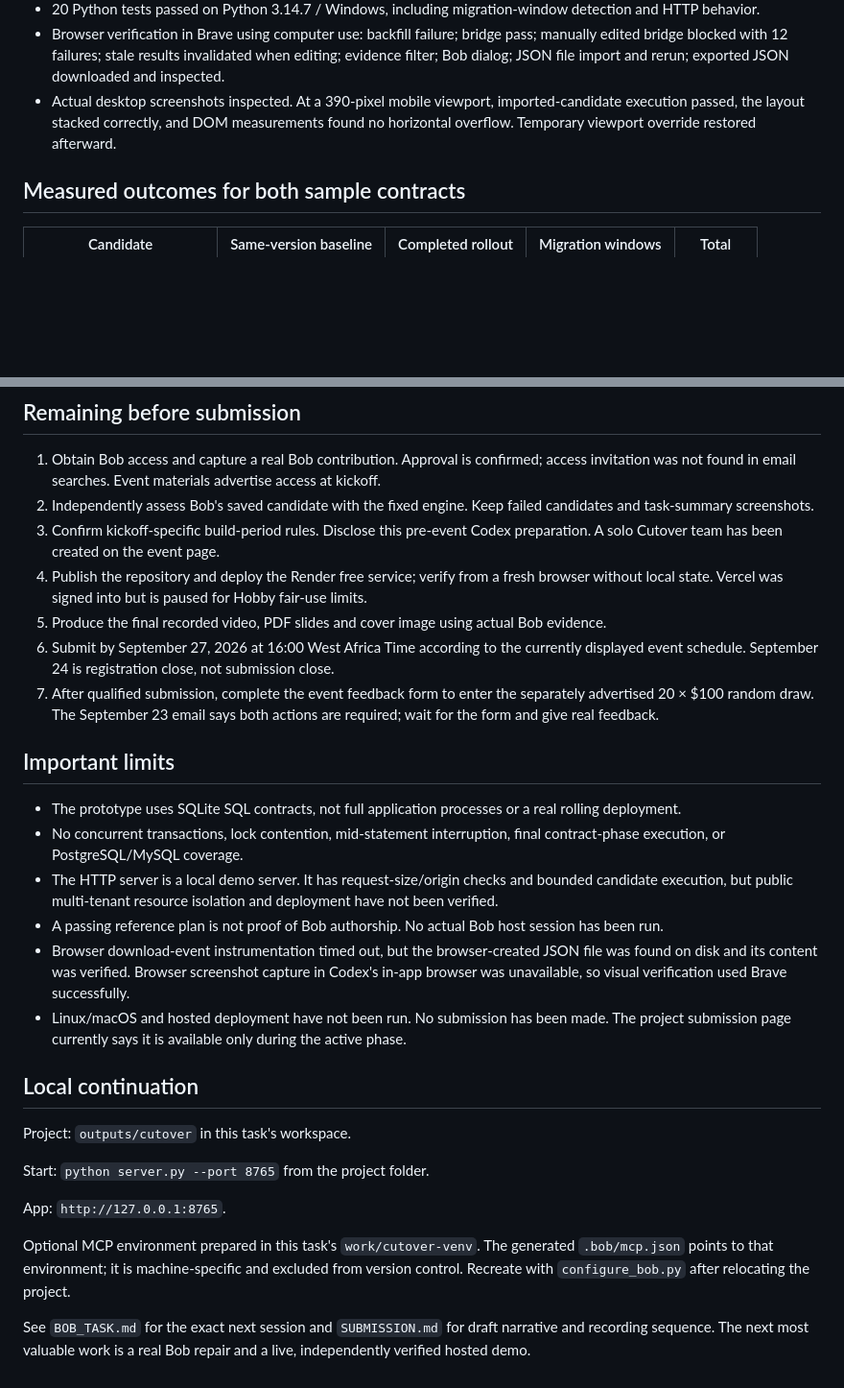
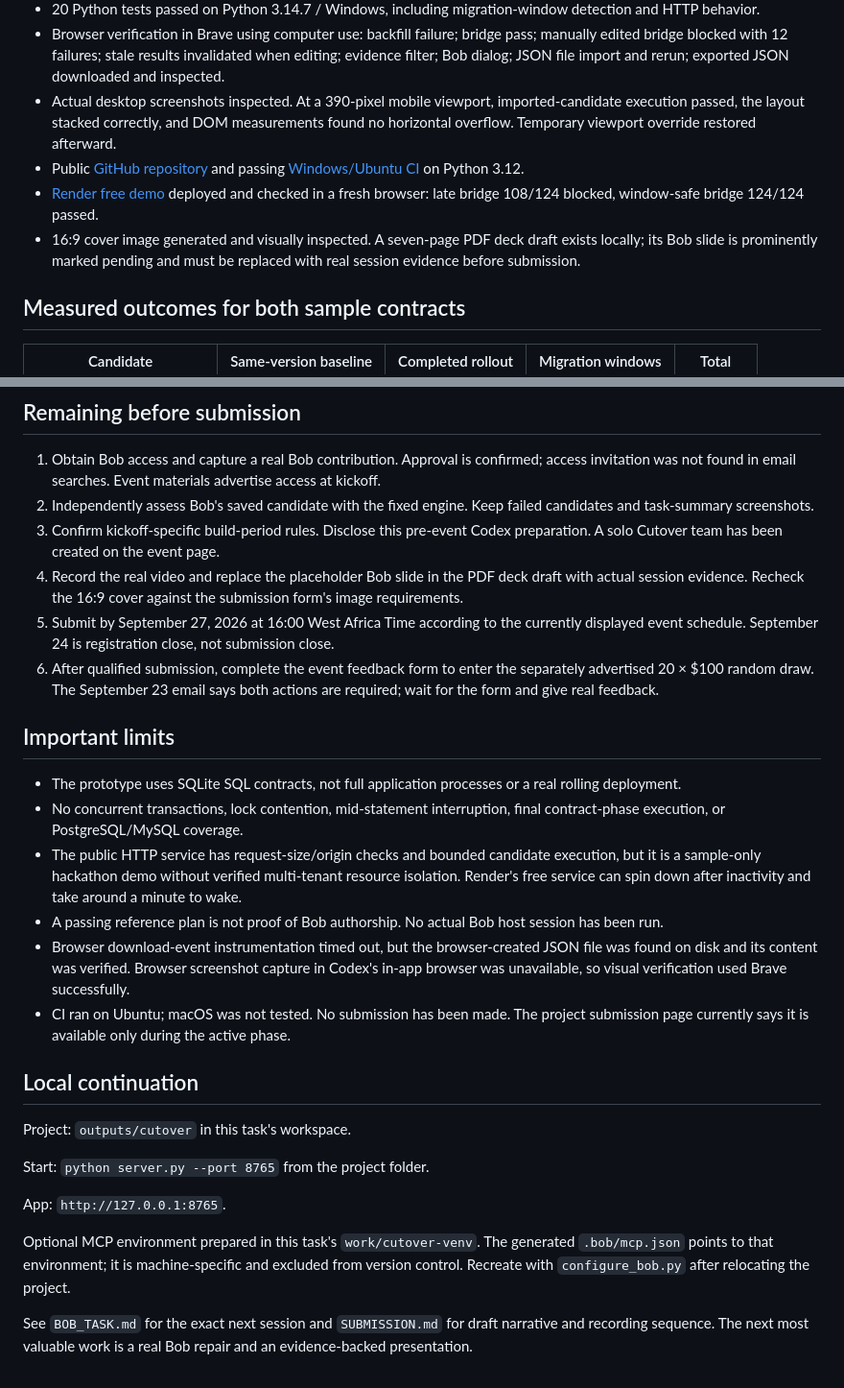
Before and after one commit to josepha-mayo/cutover, a Markdown page: docs/STATUS.md, 2 parts joined by grey strips. Shown at 96% size. Rendered like a GitHub page; blank space fills up the shorter version.

```diff
--- a/docs/STATUS.md
+++ b/docs/STATUS.md
@@ -13,6 +13,9 @@
 - 20 Python tests passed on Python 3.14.7 / Windows, including migration-window detection and HTTP behavior.
 - Browser verification in Brave using computer use: backfill failure; bridge pass; manually edited bridge blocked with 12 failures; stale results invalidated when editing; evidence filter; Bob dialog; JSON file import and rerun; exported JSON downloaded and inspected.
 - Actual desktop screenshots inspected. At a 390-pixel mobile viewport, imported-candidate execution passed, the layout stacked correctly, and DOM measurements found no horizontal overflow. Temporary viewport override restored afterward.
+- Public [GitHub repository](https://github.com/josepha-mayo/cutover) and passing [Windows/Ubuntu CI](https://github.com/josepha-mayo/cutover/actions/runs/35855879571) on Python 3.12.
+- [Render free demo](https://cutover-rehearsal.onrender.com/) deployed and checked in a fresh browser: late bridge 108/124 blocked, window-safe bridge 124/124 passed.
+- 16:9 cover image generated and visually inspected. A seven-page PDF deck draft exists locally; its Bob slide is prominently marked pending and must be replaced with real session evidence before submission.
 
 ## Measured outcomes for both sample contracts
 
@@ -30,19 +33,18 @@ The late bridge is the key counterexample: all completed-rollout checks pass, bu
 1. Obtain Bob access and capture a real Bob contribution. Approval is confirmed; access invitation was not found in email searches. Event materials advertise access at kickoff.
 2. Independently assess Bob's saved candidate with the fixed engine. Keep failed candidates and task-summary screenshots.
 3. Confirm kickoff-specific build-period rules. Disclose this pre-event Codex preparation. A solo Cutover team has been created on the event page.
-4. Publish the repository and deploy the Render free service; verify from a fresh browser without local state. Vercel was signed into but is paused for Hobby fair-use limits.
-5. Produce the final recorded video, PDF slides and cover image using actual Bob evidence.
-6. Submit by September 27, 2026 at 16:00 West Africa Time according to the currently displayed event schedule. September 24 is registration close, not submission close.
-7. After qualified submission, complete the event feedback form to enter the separately advertised 20 × $100 random draw. The September 23 email says both actions are required; wait for the form and give real feedback.
+4. Record the real video and replace the placeholder Bob slide in the PDF deck draft with actual session evidence. Recheck the 16:9 cover against the submission form's image requirements.
+5. Submit by September 27, 2026 at 16:00 West Africa Time according to the currently displayed event schedule. September 24 is registration close, not submission close.
+6. After qualified submission, complete the event feedback form to enter the separately advertised 20 × $100 random draw. The September 23 email says both actions are required; wait for the form and give real feedback.
 
 ## Important limits
 
 - The prototype uses SQLite SQL contracts, not full application processes or a real rolling deployment.
 - No concurrent transactions, lock contention, mid-statement interruption, final contract-phase execution, or PostgreSQL/MySQL coverage.
-- The HTTP server is a local demo server. It has request-size/origin checks and bounded candidate execution, but public multi-tenant resource isolation and deployment have not been verified.
+- The public HTTP service has request-size/origin checks and bounded candidate execution, but it is a sample-only hackathon demo without verified multi-tenant resource isolation. Render's free service can spin down after inactivity and take around a minute to wake.
 - A passing reference plan is not proof of Bob authorship. No actual Bob host session has been run.
 - Browser download-event instrumentation timed out, but the browser-created JSON file was found on disk and its content was verified. Browser screenshot capture in Codex's in-app browser was unavailable, so visual verification used Brave successfully.
-- Linux/macOS and hosted deployment have not been run. No submission has been made. The project submission page currently says it is available only during the active phase.
+- CI ran on Ubuntu; macOS was not tested. No submission has been made. The project submission page currently says it is available only during the active phase.
 
 ## Local continuation
 
@@ -54,4 +56,4 @@ App: `http://127.0.0.1:8765`.
 
 Optional MCP environment prepared in this task's `work/cutover-venv`. The generated `.bob/mcp.json` points to that environment; it is machine-specific and excluded from version control. Recreate with `configure_bob.py` after relocating the project.
 
-See `BOB_TASK.md` for the exact next session and `SUBMISSION.md` for draft narrative and recording sequence. The next most valuable work is a real Bob repair and a live, independently verified hosted demo.
+See `BOB_TASK.md` for the exact next session and `SUBMISSION.md` for draft narrative and recording sequence. The next most valuable work is a real Bob repair and an evidence-backed presentation.
```
Also changed, not shown: README.md (+4 -2 lines), docs/SUBMISSION.md (+5 -5 lines), presentation/cover.png (added), 3 other files.
